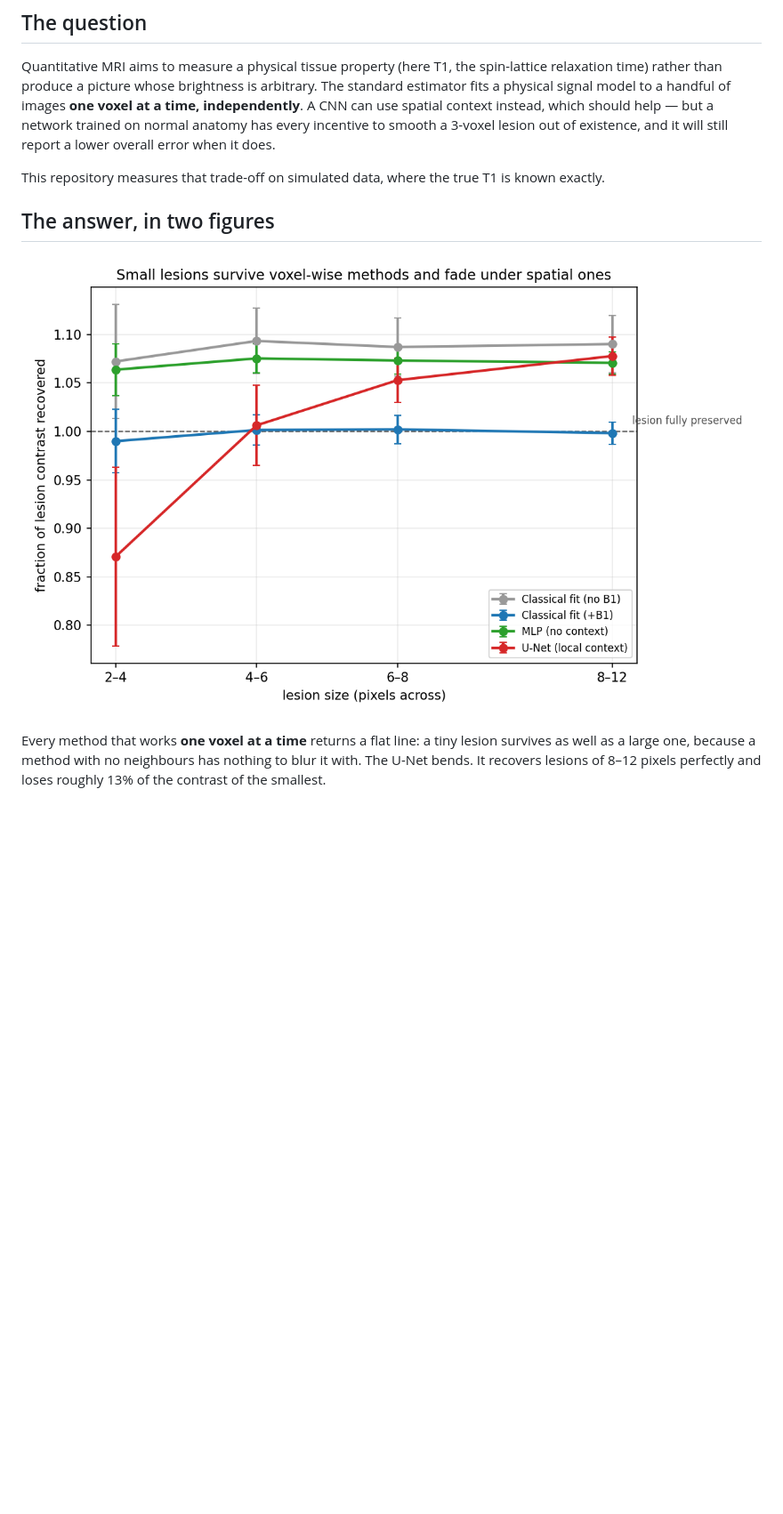
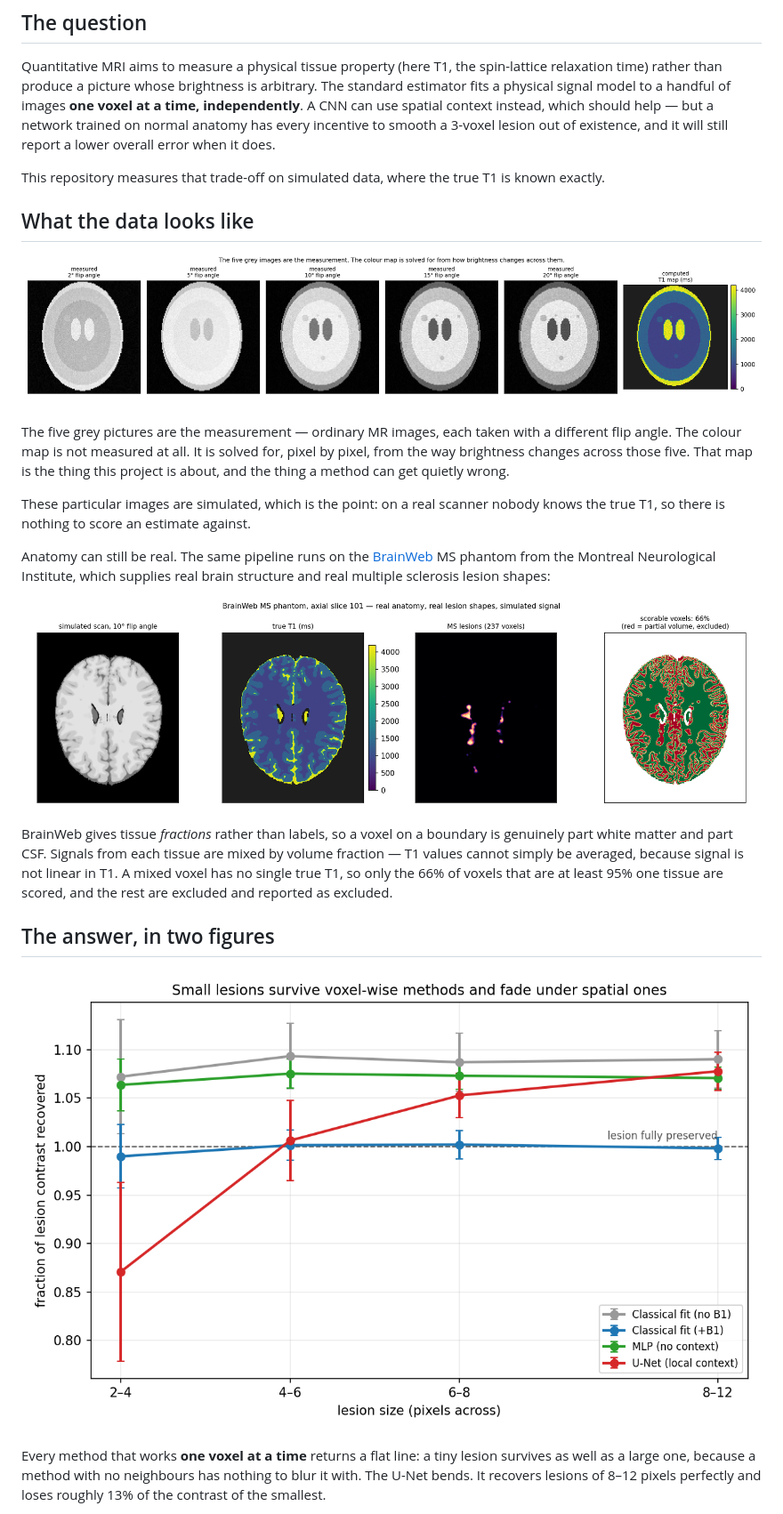
Before and after one commit to Rabaaab/qmri-t1-benchmark, a Markdown page: README.md, the part around the change. Shown at 89% size. GitHub-like rendering; pictures changed too: figures/brainweb_slice.png (added), figures/inputs_and_output.png (added), figures/retention_vs_size.png; blank space fills up the shorter version.

```diff
--- a/README.md
+++ b/README.md
@@ -15,6 +15,33 @@ still report a lower overall error when it does.
 
 This repository measures that trade-off on simulated data, where the true T1
 is known exactly.
+
+## What the data looks like
+
+![Five measured images and the T1 map computed from them](figures/inputs_and_output.png)
+
+The five grey pictures are the measurement — ordinary MR images, each taken
+with a different flip angle. The colour map is not measured at all. It is
+solved for, pixel by pixel, from the way brightness changes across those
+five. That map is the thing this project is about, and the thing a method
+can get quietly wrong.
+
+These particular images are simulated, which is the point: on a real scanner
+nobody knows the true T1, so there is nothing to score an estimate against.
+
+Anatomy can still be real. The same pipeline runs on the
+[BrainWeb](https://brainweb.bic.mni.mcgill.ca/) MS phantom from the Montreal
+Neurological Institute, which supplies real brain structure and real multiple
+sclerosis lesion shapes:
+
+![BrainWeb MS phantom slice](figures/brainweb_slice.png)
+
+BrainWeb gives tissue *fractions* rather than labels, so a voxel on a
+boundary is genuinely part white matter and part CSF. Signals from each
+tissue are mixed by volume fraction — T1 values cannot simply be averaged,
+because signal is not linear in T1. A mixed voxel has no single true T1, so
+only the 66% of voxels that are at least 95% one tissue are scored, and the
+rest are excluded and reported as excluded.
 
 ## The answer, in two figures
 
```
Also changed, not shown: 1 other file.
